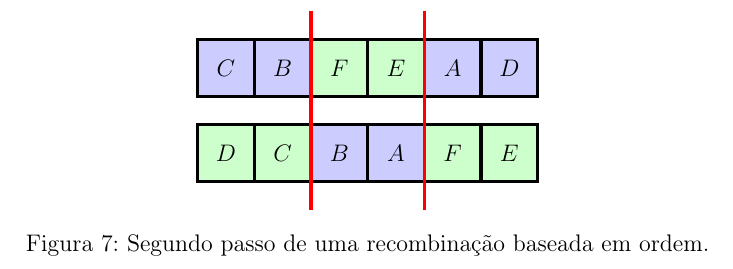
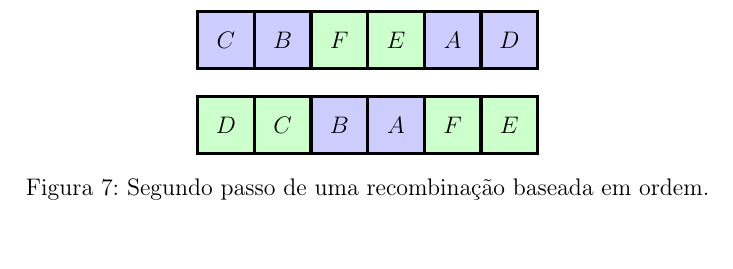
Before and after one commit to phcentenaro7/GA-Robotica, a LaTeX document (relatorio.tex, which reads sections/algoritmos_geneticos.tex): part of page 12 of 15, cut so that both start at the same text. Compiled offline with pdfLaTeX.

Commit message:
atualização relatório

```diff
--- a/sections/algoritmos_geneticos.tex
+++ b/sections/algoritmos_geneticos.tex
@@ -197,8 +197,6 @@ Feito este procedimento, procede-se da seguinte maneira: Para o cromossomo filho
                 \draw[fill=blue!20, ultra thick] (\x, 0) rectangle ++(1, 1) node[pos=.5] {$\z$};
             }
         }
-        \draw[color=red, ultra thick] (3, 3) -- (3, -0.5);
-        \draw[color=red, ultra thick] (5, 3) -- (5, -0.5);
     \end{tikzpicture}
     \caption{Segundo passo de uma recombinação baseada em ordem.}
     \label{fig:recombinação ordem 2}
```
Also changed, not shown: relatorio.pdf, 10 other files.
